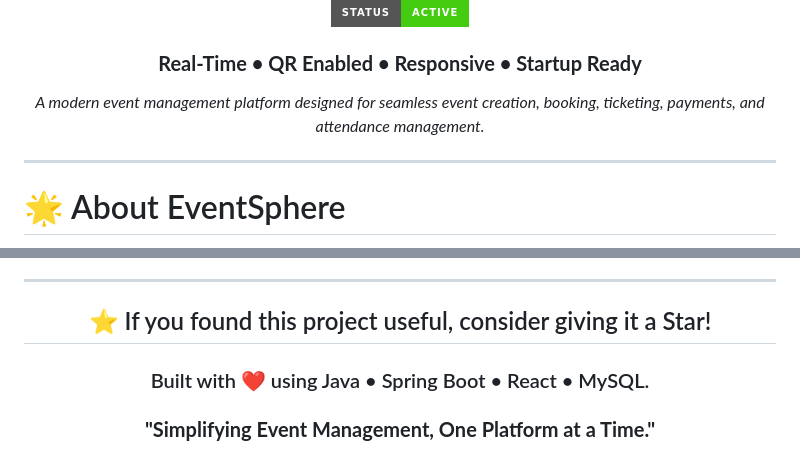
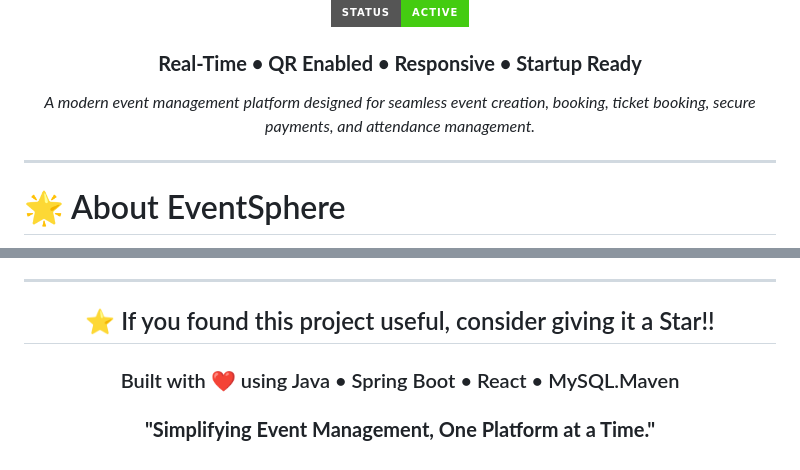
Before and after one commit to deepakuppala/EventSphere-AI, a Markdown page: README.md, 2 parts joined by grey strips. GitHub-like rendering; badges without logos.

Commit message:
docs: improve README

```diff
--- a/README.md
+++ b/README.md
@@ -19,7 +19,7 @@
 
 ### **Real-Time • QR Enabled • Responsive • Startup Ready**
 
-*A modern event management platform designed for seamless event creation, booking, ticketing, payments, and attendance management.*
+*A modern event management platform designed for seamless event creation, booking, ticket booking,  secure payments, and attendance management.*
 
 </div>
 
@@ -308,9 +308,9 @@ Full Stack Java Developer
 
 <div align="center">
 
-## ⭐ If you found this project useful, consider giving it a Star!
+## ⭐ If you found this project useful, consider giving it a Star!!
 
-### Built with ❤️ using Java • Spring Boot • React • MySQL.
+### Built with ❤️ using Java • Spring Boot • React • MySQL.Maven
 
 ### **"Simplifying Event Management, One Platform at a Time."**
 
```
